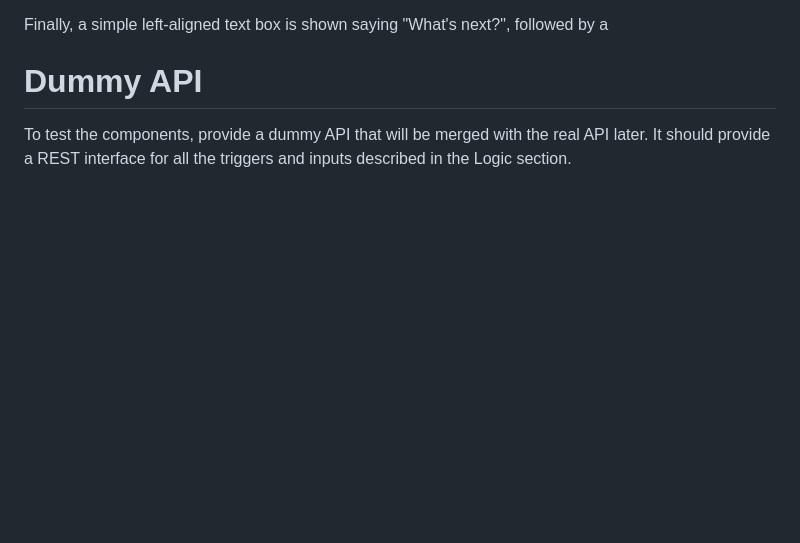
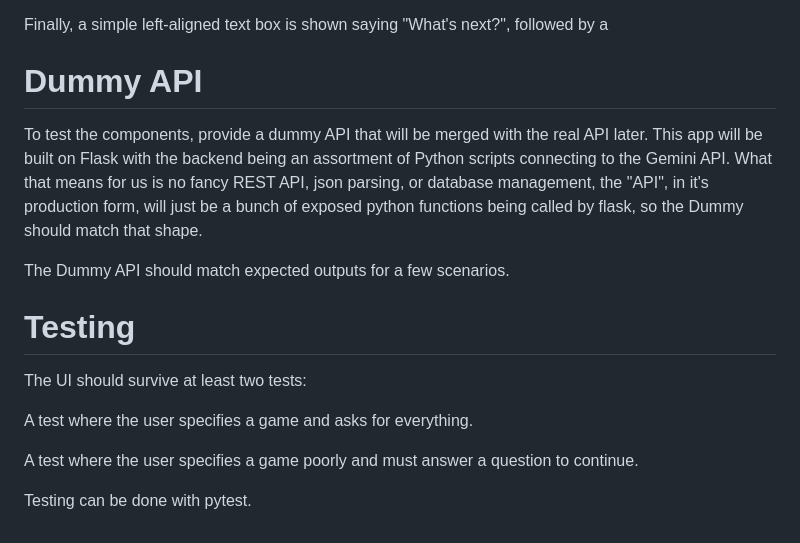
Before and after one commit to lrbailey58-coder/andhacks-2026, a Markdown page: web/ui instructions.md, the part around the change. Drawn GitHub-style; blank space fills up the shorter version.

Commit message:
update API specification

```diff
--- a/web/ui instructions.md
+++ b/web/ui instructions.md
@@ -145,5 +145,20 @@ Finally, a simple left-aligned text box is shown saying "What's next?", followed
 
 # Dummy API
 To test the components, provide a dummy API that will be merged with the real
-API later. It should provide a REST interface for all the triggers and inputs
-described in the Logic section.
+API later. This app will be built on Flask with the backend being an assortment
+of Python scripts connecting to the Gemini API. What that means for us is no
+fancy REST API, json parsing, or database management, the "API", in it's
+production form, will just be a bunch of exposed python functions being called
+by flask, so the Dummy should match that shape.
+
+The Dummy API should match expected outputs for a few scenarios.
+
+# Testing
+The UI should survive at least two tests:
+
+A test where the user specifies a game and asks for everything.
+
+A test where the user specifies a game poorly and must answer a question to
+continue.
+
+Testing can be done with pytest.
```
